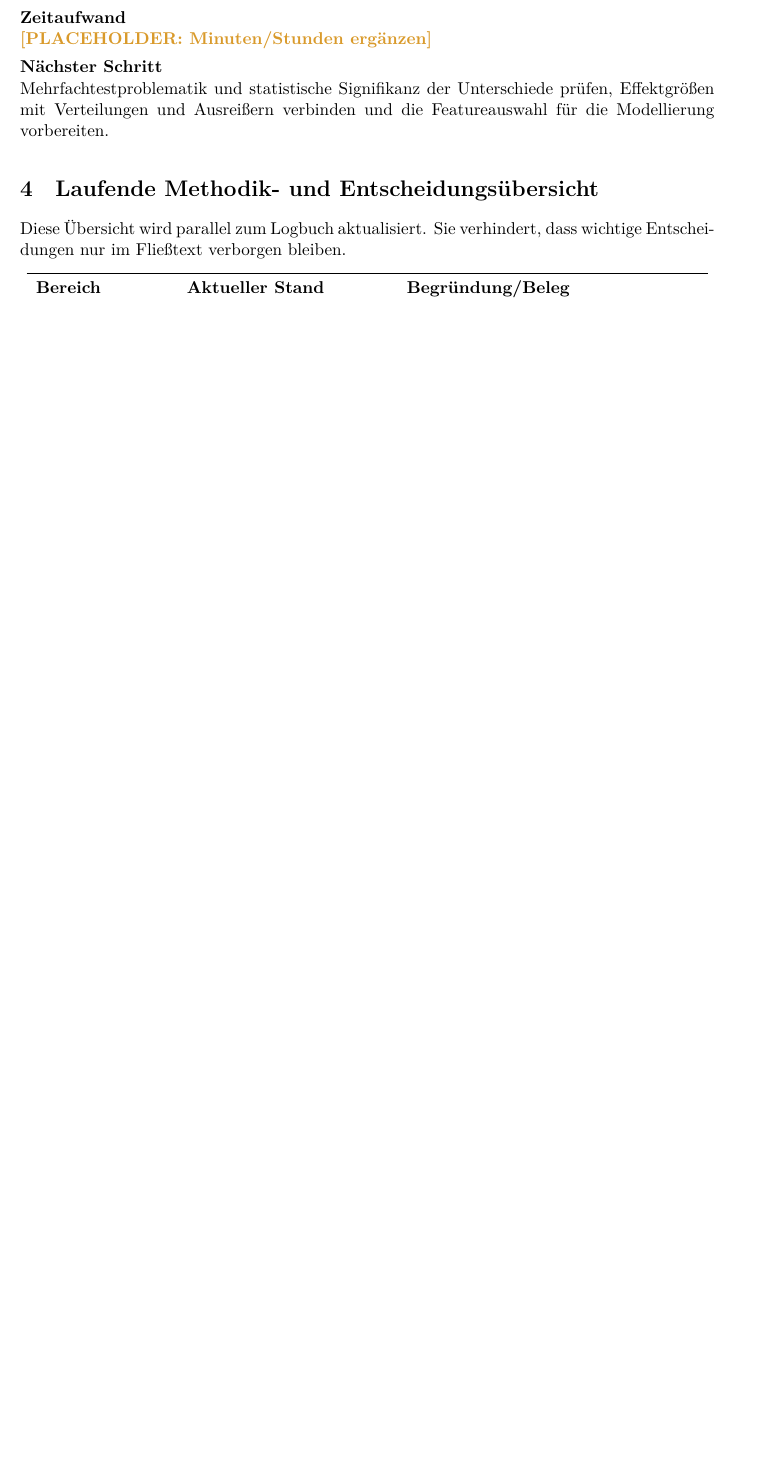
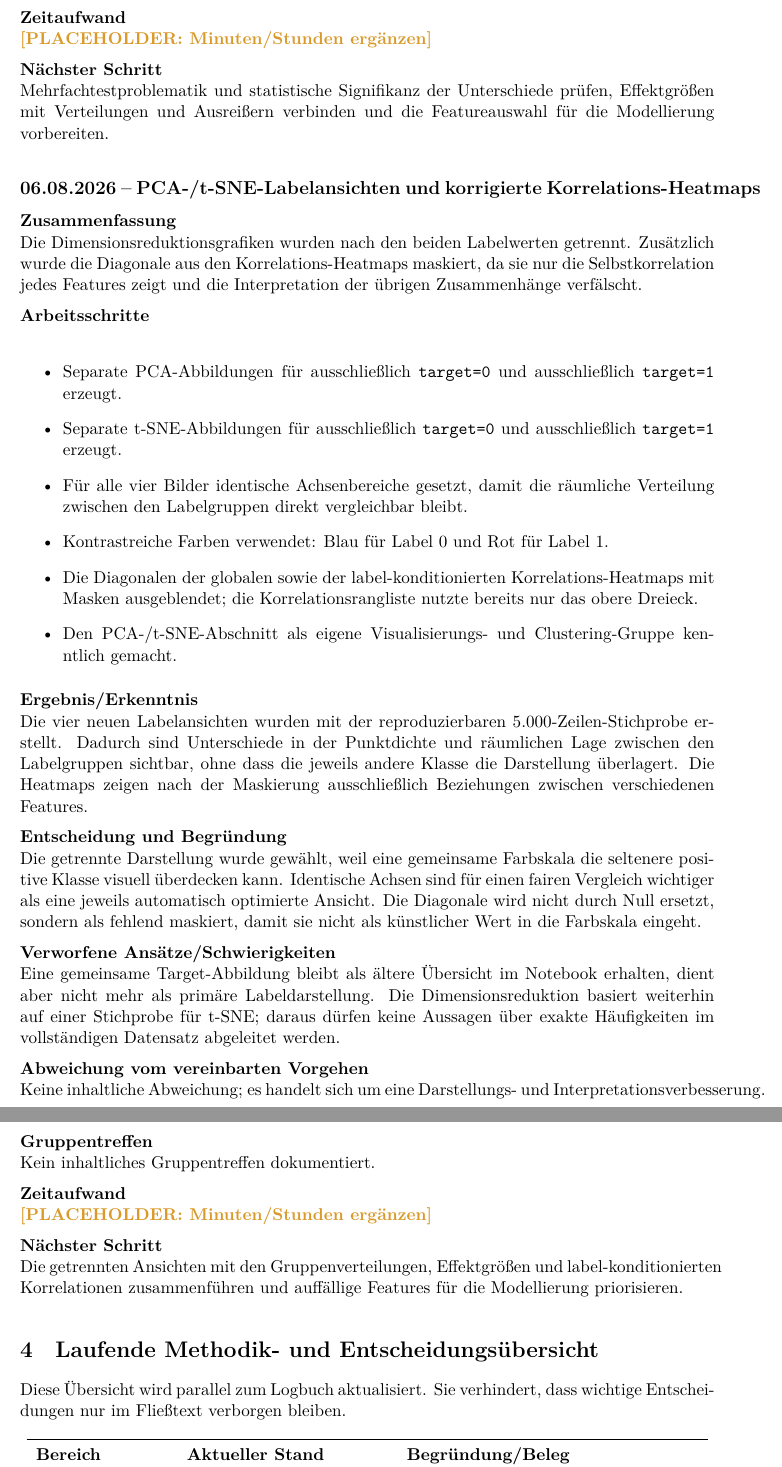
Before and after one commit to Cypshu/ADA_Project, a LaTeX document (Cyp/E_Portfolio/Logbuch_Santander_Cyp.tex): part of page 9 of 10 before the commit and two parts of pages 9 and 10 of 11 after it, the two joined at a grey line, cut so that both start at the same text, the shorter picture padded with empty space. Compiled offline with XeLaTeX.

Commit message:
Refine label views and correlation heatmaps

```diff
--- a/Cyp/E_Portfolio/Logbuch_Santander_Cyp.tex
+++ b/Cyp/E_Portfolio/Logbuch_Santander_Cyp.tex
@@ -313,6 +313,45 @@ keinem Schritt als erklärendes Feature verwendet.}
 prüfen, Effektgrößen mit Verteilungen und Ausreißern verbinden und die Featureauswahl für die
 Modellierung vorbereiten.}
 
+\logsection{06.08.2026}{PCA-/t-SNE-Labelansichten und korrigierte Korrelations-Heatmaps}
+\field{Zusammenfassung}{Die Dimensionsreduktionsgrafiken wurden nach den beiden Labelwerten
+getrennt. Zusätzlich wurde die Diagonale aus den Korrelations-Heatmaps maskiert, da sie nur die
+Selbstkorrelation jedes Features zeigt und die Interpretation der übrigen Zusammenhänge verfälscht.}
+\field{Arbeitsschritte}{
+\begin{itemize}
+  \item Separate PCA-Abbildungen für ausschließlich \texttt{target=0} und ausschließlich
+        \texttt{target=1} erzeugt.
+  \item Separate t-SNE-Abbildungen für ausschließlich \texttt{target=0} und ausschließlich
+        \texttt{target=1} erzeugt.
+  \item Für alle vier Bilder identische Achsenbereiche gesetzt, damit die räumliche Verteilung
+        zwischen den Labelgruppen direkt vergleichbar bleibt.
+  \item Kontrastreiche Farben verwendet: Blau für Label 0 und Rot für Label 1.
+  \item Die Diagonalen der globalen sowie der label-konditionierten Korrelations-Heatmaps mit
+        Masken ausgeblendet; die Korrelationsrangliste nutzte bereits nur das obere Dreieck.
+  \item Den PCA-/t-SNE-Abschnitt als eigene Visualisierungs- und Clustering-Gruppe kenntlich gemacht.
+\end{itemize}}
+\field{Ergebnis/Erkenntnis}{Die vier neuen Labelansichten wurden mit der reproduzierbaren
+5.000-Zeilen-Stichprobe erstellt. Dadurch sind Unterschiede in der Punktdichte und räumlichen
+Lage zwischen den Labelgruppen sichtbar, ohne dass die jeweils andere Klasse die Darstellung
+überlagert. Die Heatmaps zeigen nach der Maskierung ausschließlich Beziehungen zwischen
+verschiedenen Features.}
+\field{Entscheidung und Begründung}{Die getrennte Darstellung wurde gewählt, weil eine gemeinsame
+Farbskala die seltenere positive Klasse visuell überdecken kann. Identische Achsen sind für einen
+fairen Vergleich wichtiger als eine jeweils automatisch optimierte Ansicht. Die Diagonale wird
+nicht durch Null ersetzt, sondern als fehlend maskiert, damit sie nicht als künstlicher Wert in die
+Farbskala eingeht.}
+\field{Verworfene Ansätze/Schwierigkeiten}{Eine gemeinsame Target-Abbildung bleibt als ältere
+Übersicht im Notebook erhalten, dient aber nicht mehr als primäre Labeldarstellung. Die
+Dimensionsreduktion basiert weiterhin auf einer Stichprobe für t-SNE; daraus dürfen keine Aussagen
+über exakte Häufigkeiten im vollständigen Datensatz abgeleitet werden.}
+\field{Abweichung vom vereinbarten Vorgehen}{Keine inhaltliche Abweichung; es handelt sich um eine
+Darstellungs- und Interpretationsverbesserung.}
+\field{Gruppentreffen}{Kein inhaltliches Gruppentreffen dokumentiert.}
+\field{Zeitaufwand}{\placeholder{Minuten/Stunden ergänzen}}
+\field{Nächster Schritt}{Die getrennten Ansichten mit den Gruppenverteilungen, Effektgrößen und
+label-konditionierten Korrelationen zusammenführen und auffällige Features für die Modellierung
+priorisieren.}
+
 \section{Laufende Methodik- und Entscheidungsübersicht}
 
 Diese Übersicht wird parallel zum Logbuch aktualisiert. Sie verhindert, dass wichtige
```
Also changed, not shown: Cyp/EDA/assets/korrelations_heatmap.png, Cyp/EDA/assets/label_konditionierte_korrelationen.png, Cyp/EDA/assets/pca_target_0_only.png (added), Cyp/EDA/assets/pca_target_1_only.png (added), Cyp/EDA/assets/pca_tsne_clustering_overview.png, Cyp/EDA/assets/tsne_target_0_only.png (added), Cyp/EDA/assets/tsne_target_1_only.png (added), Cyp/E_Portfolio/ADA_138_Sawarzynski_Portfolio.pdf, 1 other file.
